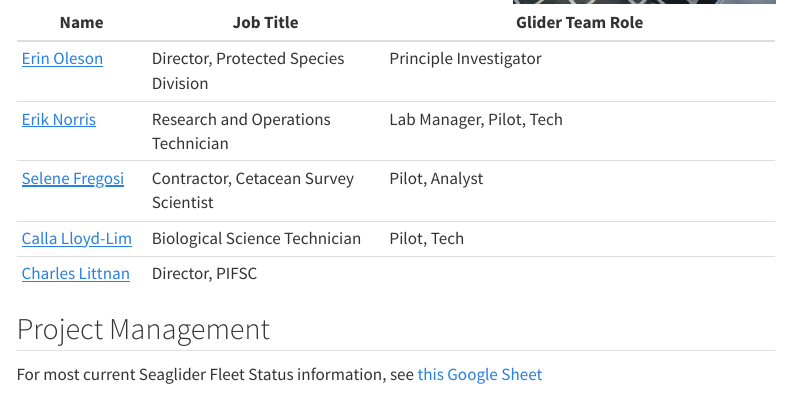
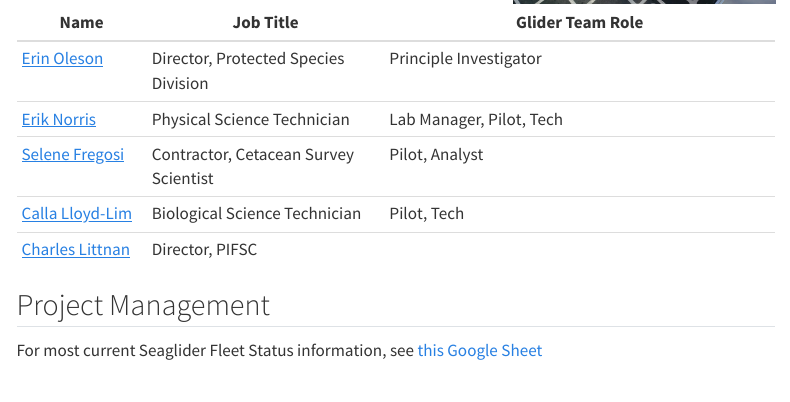
Before and after one commit to noaa-pifsc/glider-lab, a Quarto document (docs/index.qmd): the page in a window 1100 px wide, from 320 px down. Rendered offline with R 4.5, knitr and Pandoc in place of Quarto, with nearby package versions; menus at the side of the page are left out; badge pictures from the web are left out.

Commit message:
fixed erik's job title

```diff
--- a/docs/index.qmd
+++ b/docs/index.qmd
@@ -14,7 +14,7 @@ The [Pacific Islands Fisheries Science Center](https://www.fisheries.noaa.gov/ab
 | Name | Job Title | Glider Team Role |
 |------|-----------|------------------|
 | [Erin Oleson](mailto:erin.oleson@noaa.gov)         | Director, Protected Species Division  | Principle Investigator |
-| [Erik Norris](mailto:erik.norris@noaa.gov)         | Research and Operations Technician  | Lab Manager, Pilot, Tech |
+| [Erik Norris](mailto:erik.norris@noaa.gov)         | Physical Science Technician  | Lab Manager, Pilot, Tech |
 | [Selene Fregosi](mailto:selene.fregosi@noaa.gov)   | Contractor, Cetacean Survey Scientist | Pilot, Analyst |
 | [Calla Lloyd-Lim](mailto:calla.lloyd-lim@noaa.gov) | Biological Science Technician | Pilot, Tech |
 | [Charles Littnan](mailto:charles.littnan@noaa.gov) | Director, PIFSC | |
```
Also changed, not shown: 1 other file.
